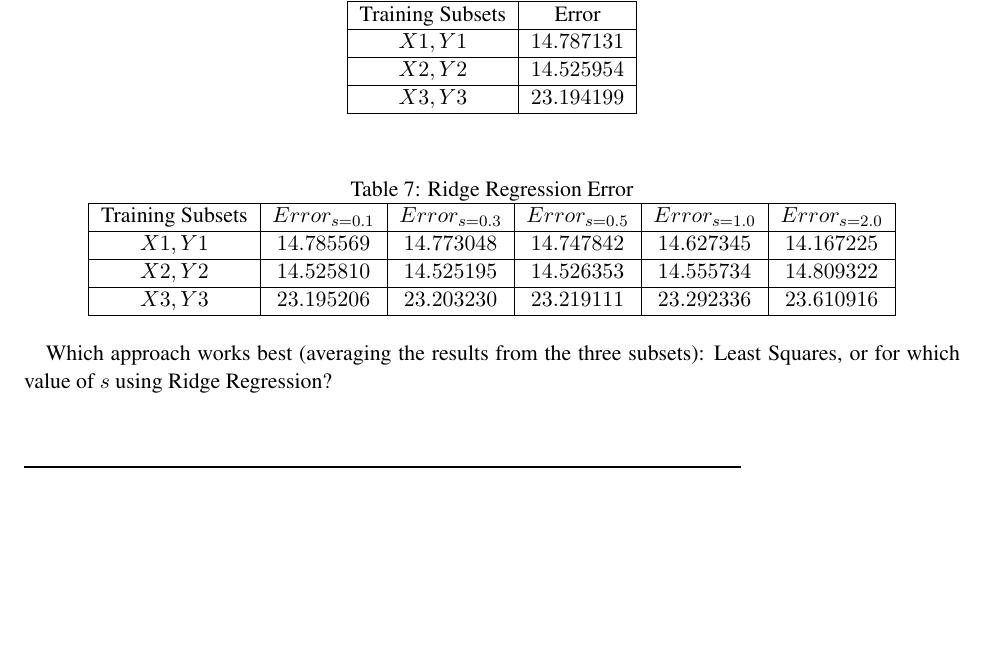
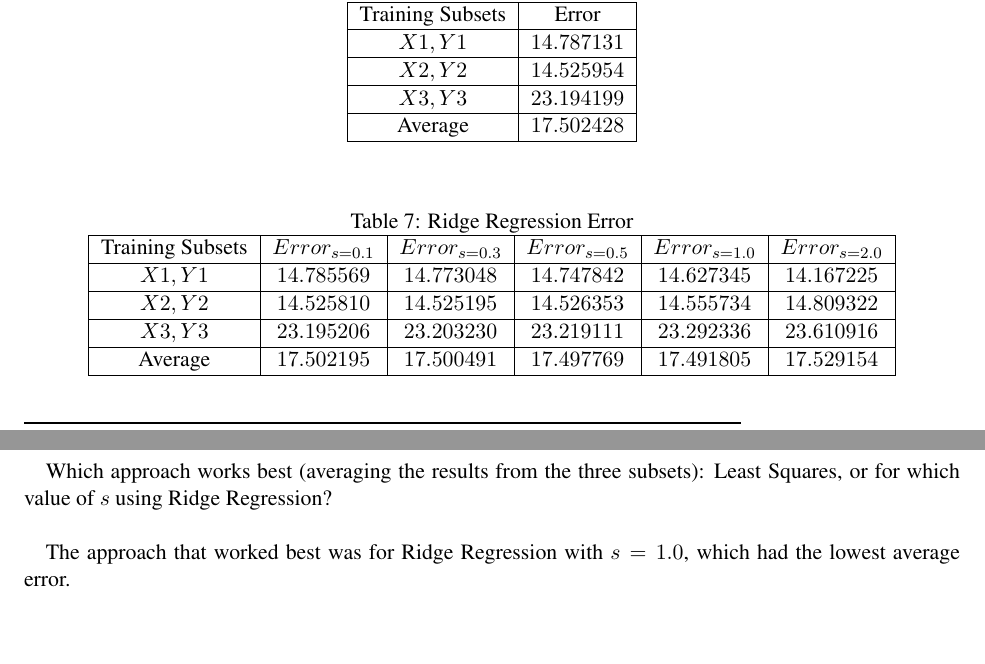
Before and after one commit to gopalmenon/CS-6140-A5-Regression, a LaTeX document (Report/A5-Regression.tex): part of page 4 of 4 before the commit and two parts of pages 4 and 5 of 5 after it, the two joined at a grey line, cut so that both start at the same text, the shorter picture padded with empty space. Compiled offline with pdfLaTeX.

Commit message:
Finished Report

```diff
--- a/Report/A5-Regression.tex
+++ b/Report/A5-Regression.tex
@@ -256,6 +256,8 @@ Repeat the above procedure on these subsets and \textit{cross-validate} the solu
       \hline
       $X3, Y3$ &      $23.194199$  \\
       \hline
+      Average &      $17.502428$  \\
+      \hline
     \end{tabular}
 \end{table}
 
@@ -273,10 +275,13 @@ Repeat the above procedure on these subsets and \textit{cross-validate} the solu
       \hline
       $X3, Y3$ &      $23.195206$   & $23.203230$ & $23.219111$ & $23.292336$ & $23.610916$ \\
       \hline
+      Average &      $17.502195$   & $17.500491$ & $17.497769$ & $17.491805$ & $17.529154$ \\
+      \hline
     \end{tabular}
 \end{table}
 
-Which approach works best (averaging the results from the three subsets): Least Squares, or for which value of $s$ using Ridge Regression?
+Which approach works best (averaging the results from the three subsets): Least Squares, or for which value of $s$ using Ridge Regression?\\
 
+The approach that worked best was for Ridge Regression with $s=1.0$, which had the lowest average error.
 
 \end{document}
```
Also changed, not shown: Report/A5-Regression.pdf.
